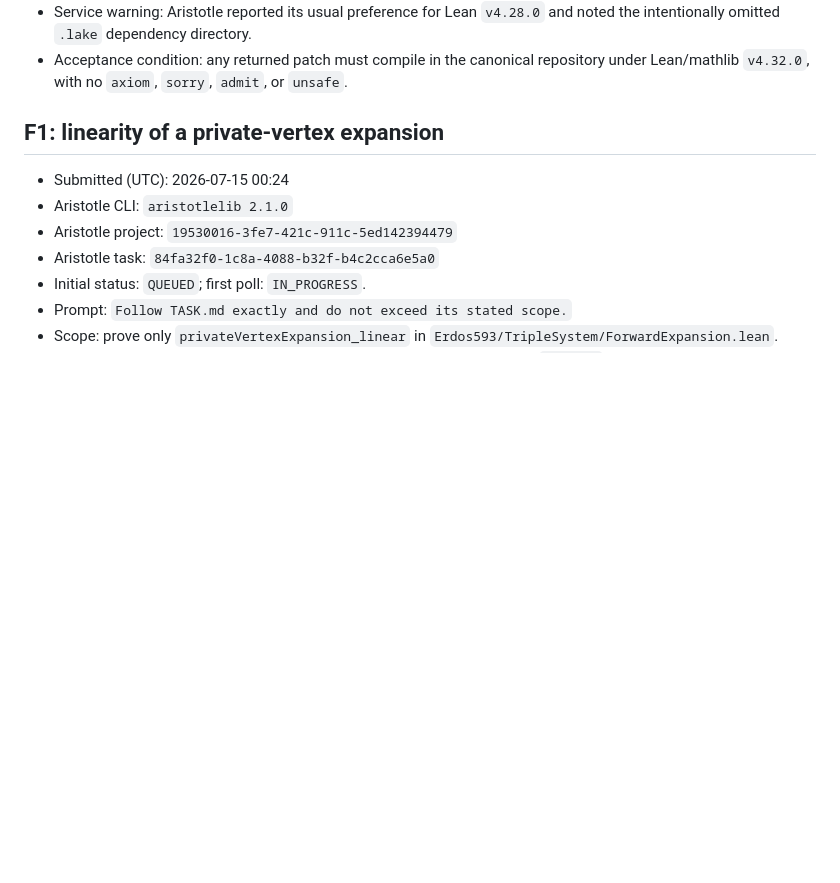
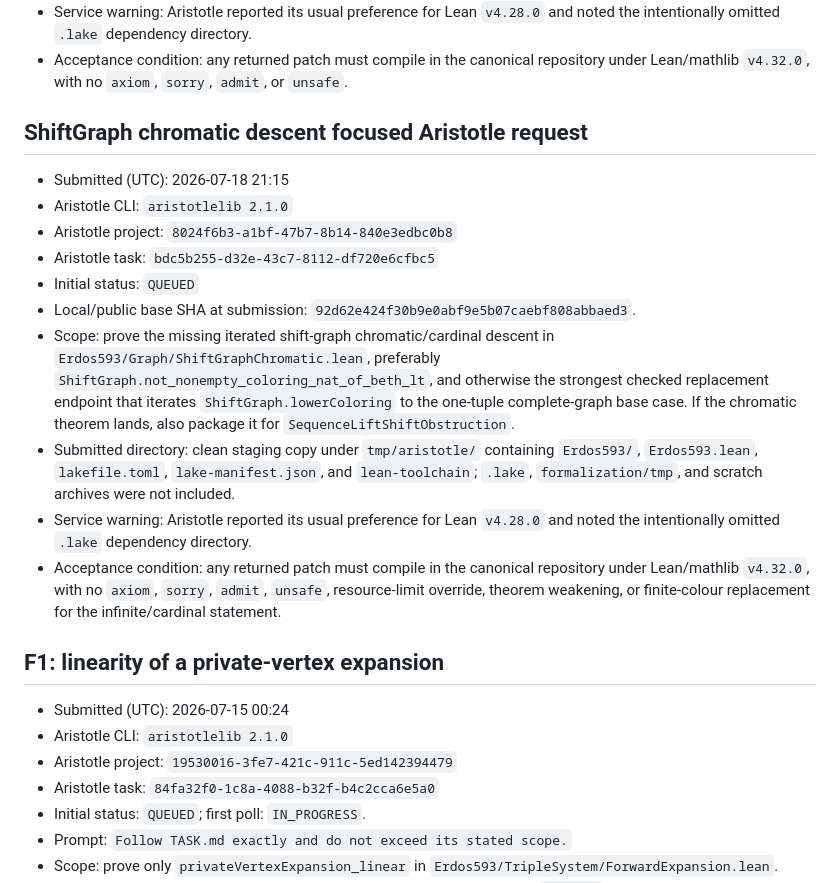
Before and after one commit to SamPetkov/Erdos593, a Markdown page: formalization/ARISTOTLE_LOG.md, the part around the change. Drawn GitHub-style; blank space fills up the shorter version.

Commit message:
Record ShiftGraph Aristotle request

```diff
--- a/formalization/ARISTOTLE_LOG.md
+++ b/formalization/ARISTOTLE_LOG.md
@@ -202,6 +202,32 @@ DB7BB24B756D745BBDE83FE92718B51BD3625DAE3701BA0F598D0EEDCD3F3028  lean-toolchain
 - Acceptance condition: any returned patch must compile in the canonical
   repository under Lean/mathlib `v4.32.0`, with no `axiom`, `sorry`, `admit`, or
   `unsafe`.
+
+## ShiftGraph chromatic descent focused Aristotle request
+
+- Submitted (UTC): 2026-07-18 21:15
+- Aristotle CLI: `aristotlelib 2.1.0`
+- Aristotle project: `8024f6b3-a1bf-47b7-8b14-840e3edbc0b8`
+- Aristotle task: `bdc5b255-d32e-43c7-8112-df720e6cfbc5`
+- Initial status: `QUEUED`
+- Local/public base SHA at submission:
+  `92d62e424f30b9e0abf9e5b07caebf808abbaed3`.
+- Scope: prove the missing iterated shift-graph chromatic/cardinal descent in
+  `Erdos593/Graph/ShiftGraphChromatic.lean`, preferably
+  `ShiftGraph.not_nonempty_coloring_nat_of_beth_lt`, and otherwise the
+  strongest checked replacement endpoint that iterates `ShiftGraph.lowerColoring`
+  to the one-tuple complete-graph base case. If the chromatic theorem lands,
+  also package it for `SequenceLiftShiftObstruction`.
+- Submitted directory: clean staging copy under `tmp/aristotle/` containing
+  `Erdos593/`, `Erdos593.lean`, `lakefile.toml`, `lake-manifest.json`, and
+  `lean-toolchain`; `.lake`, `formalization/tmp`, and scratch archives were not
+  included.
+- Service warning: Aristotle reported its usual preference for Lean `v4.28.0`
+  and noted the intentionally omitted `.lake` dependency directory.
+- Acceptance condition: any returned patch must compile in the canonical
+  repository under Lean/mathlib `v4.32.0`, with no `axiom`, `sorry`, `admit`,
+  `unsafe`, resource-limit override, theorem weakening, or finite-colour
+  replacement for the infinite/cardinal statement.
 
 ## F1: linearity of a private-vertex expansion
 
```
